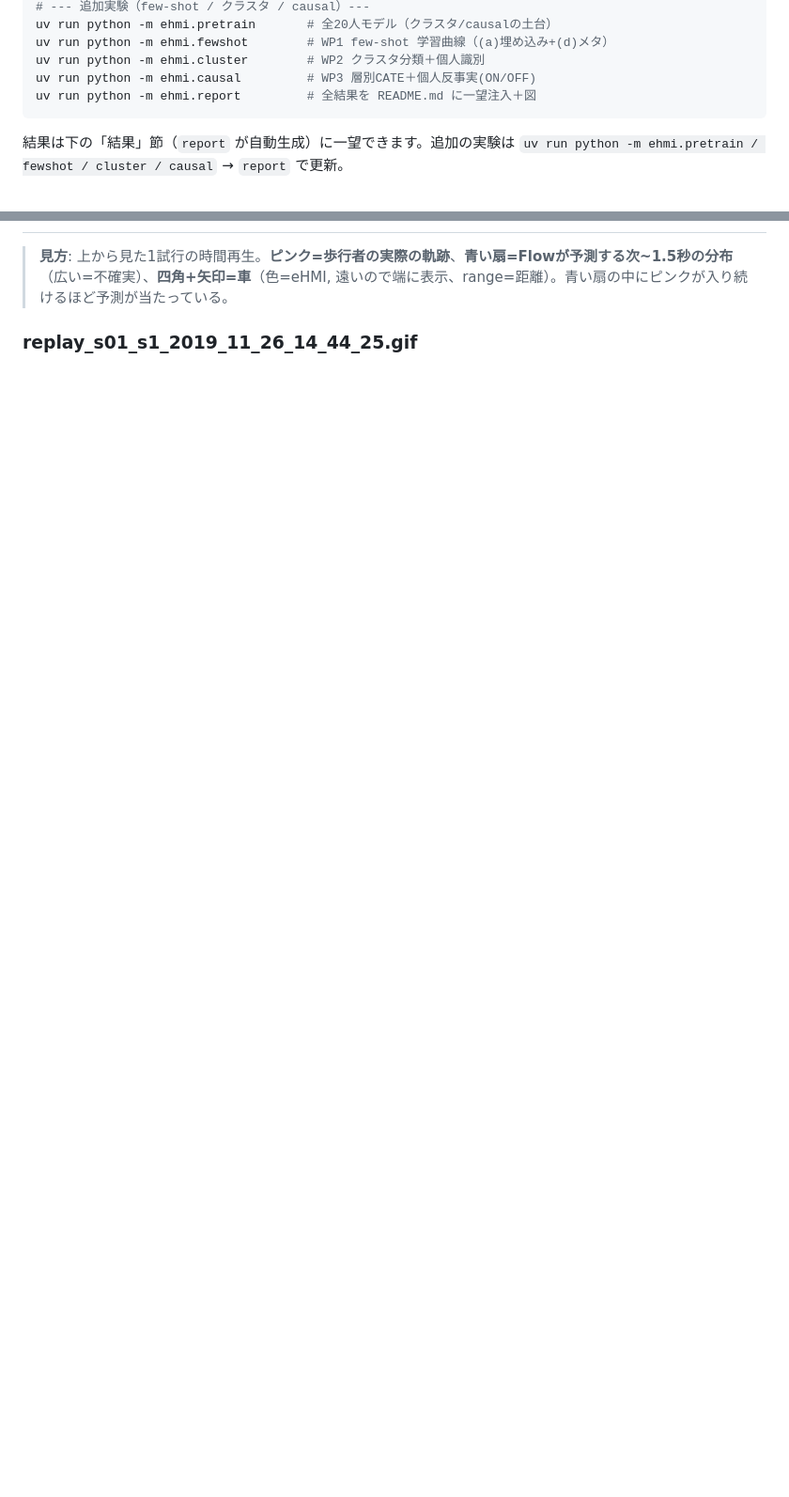
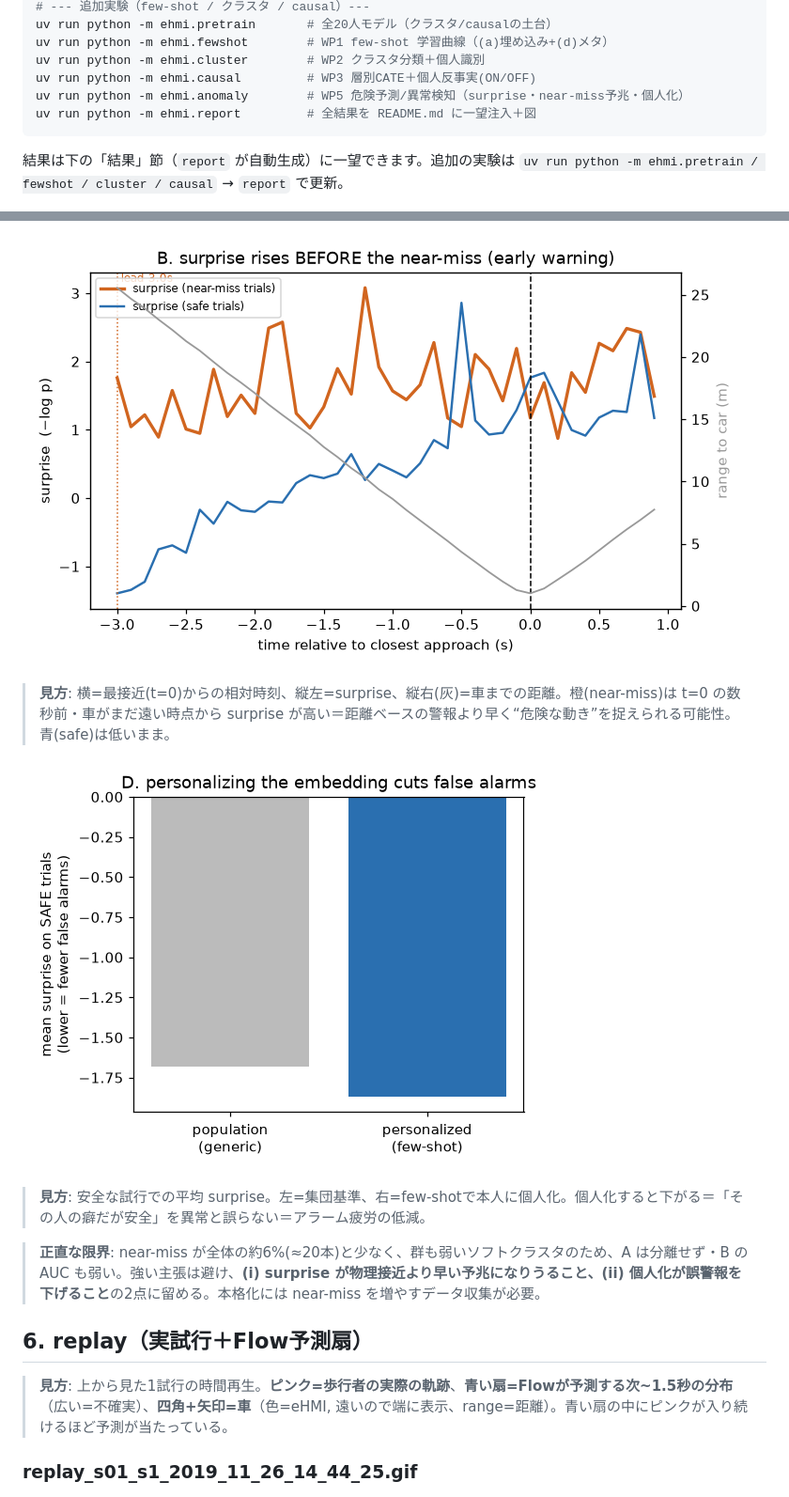
Before and after one commit to KanKusakabe/eHMI, a Markdown page: README.md, 2 parts joined by grey strips. Shown at 94% size. Drawn GitHub-style; pictures changed too: reports/figures/anomaly_leadtime.png (added), reports/figures/anomaly_personalization.png (added); blank space fills up the shorter version.

````diff
--- a/README.md
+++ b/README.md
@@ -76,6 +76,7 @@ uv run python -m ehmi.pretrain       # 全20人モデル（クラスタ/causal
 uv run python -m ehmi.fewshot        # WP1 few-shot 学習曲線（(a)埋め込み+(d)メタ）
 uv run python -m ehmi.cluster        # WP2 クラスタ分類＋個人識別
 uv run python -m ehmi.causal         # WP3 層別CATE＋個人反事実(ON/OFF)
+uv run python -m ehmi.anomaly        # WP5 危険予測/異常検知（surprise・near-miss予兆・個人化）
 uv run python -m ehmi.report         # 全結果を README.md に一望注入＋図
 ```
 
@@ -190,3 +204,15 @@ ON 110 / OFF 285 試行。反事実効果はタイプで異なる（効果の異
+![leadtime](reports/figures/anomaly_leadtime.png)
+
+> **見方**: 横=最接近(t=0)からの相対時刻、縦左=surprise、縦右(灰)=車までの距離。橙(near-miss)は t=0 の数秒前・車がまだ遠い時点から surprise が高い＝距離ベースの警報より早く“危険な動き”を捉えられる可能性。青(safe)は低いまま。
+
+![personalization](reports/figures/anomaly_personalization.png)
+
+> **見方**: 安全な試行での平均 surprise。左=集団基準、右=few-shotで本人に個人化。個人化すると下がる＝「その人の癖だが安全」を異常と誤らない＝アラーム疲労の低減。
+
+
+> **正直な限界**: near-miss が全体の約6%(≈20本)と少なく、群も弱いソフトクラスタのため、A は分離せず・B の AUC も弱い。強い主張は避け、**(i) surprise が物理接近より早い予兆になりうること、(ii) 個人化が誤警報を下げること**の2点に留める。本格化には near-miss を増やすデータ収集が必要。
+
+## 6. replay（実試行＋Flow予測扇）
 
 > **見方**: 上から見た1試行の時間再生。**ピンク=歩行者の実際の軌跡**、**青い扇=Flowが予測する次~1.5秒の分布**（広い=不確実）、**四角+矢印=車**（色=eHMI, 遠いので端に表示、range=距離）。青い扇の中にピンクが入り続けるほど予測が当たっている。
 
````
Also changed, not shown: other parts of README.md (+14 -1 lines), reports/RESULTS.md (+26 -1 lines), reports/figures/anomaly_novelty.png (added), 3 other files.
